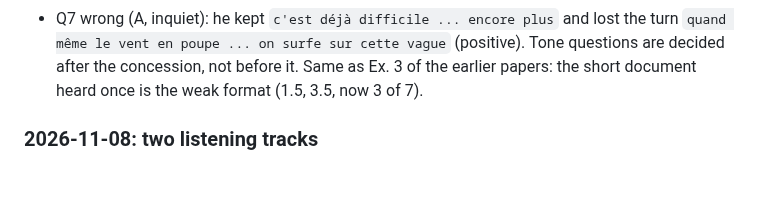
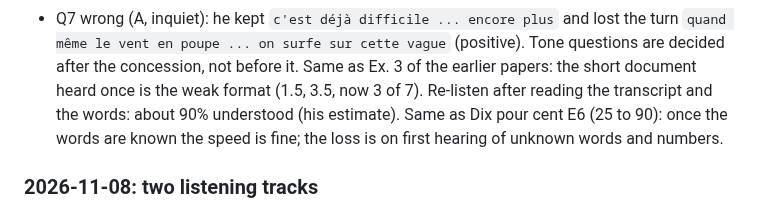
Before and after one commit to yarivg/studying-french, a Markdown page: study-log/plan.md, the part around the change. Rendered like a GitHub page; blank space fills up the shorter version.

Commit message:
DELF SJ3 ex 2: re-listen after transcript about 90%

```diff
--- a/study-log/plan.md
+++ b/study-log/plan.md
@@ -241,6 +241,9 @@ commerciales, Q6 concurrence d'internet.
   after the concession, not before it.
 Same as Ex. 3 of the earlier papers: the short document heard once is the weak format (1.5, 3.5,
 now 3 of 7).
+Re-listen after reading the transcript and the words: about 90% understood (his estimate). Same as
+Dix pour cent E6 (25 to 90): once the words are known the speed is fine; the loss is on first
+hearing of unknown words and numbers.
 
 ### 2026-11-08: two listening tracks
 Dix pour cent E4, 5-6 min rewatched without subtitles after the subtitled viewing: about 40% (he
```
